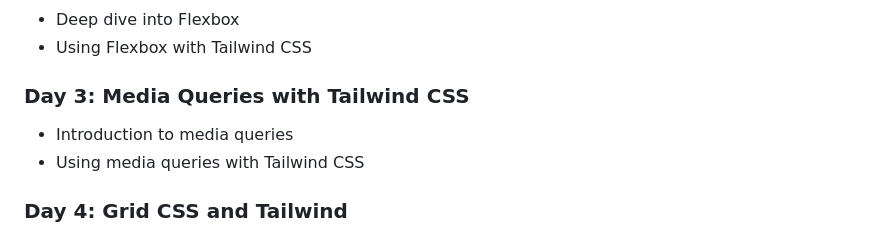
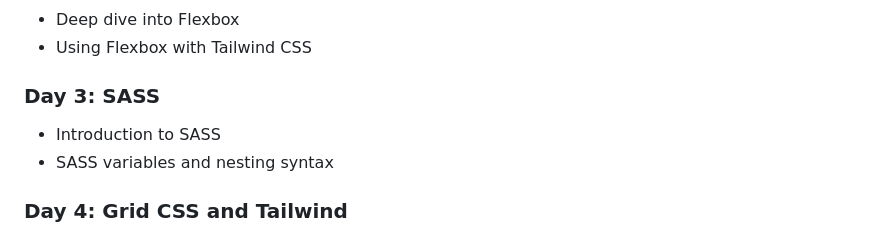
Before and after one commit to CodeXCourses/level-2-course-content, a Markdown page: README.md, the part around the change. GitHub-like rendering.

Commit message:
Replaced media queries with SASS
Media queries are better suited for responsive design, which is taught in level 3.

A quick adaptation for various screen sizes would be to use vw or % to size fonts and elements.

```diff
--- a/README.md
+++ b/README.md
@@ -111,10 +111,10 @@
 - Deep dive into Flexbox
 - Using Flexbox with Tailwind CSS
 
-### Day 3: Media Queries with Tailwind CSS
+### Day 3: SASS
 
-- Introduction to media queries
-- Using media queries with Tailwind CSS
+- Introduction to SASS
+- SASS variables and nesting syntax
 
 ### Day 4: Grid CSS and Tailwind
 
```
